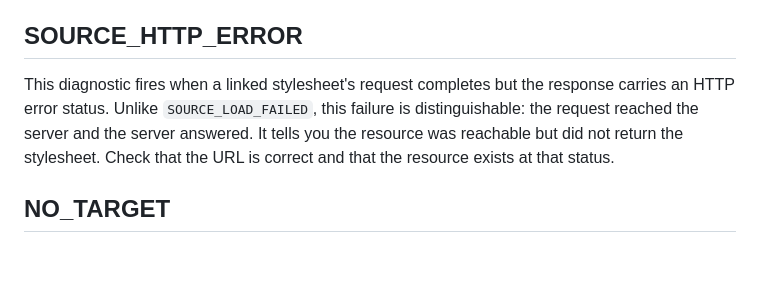
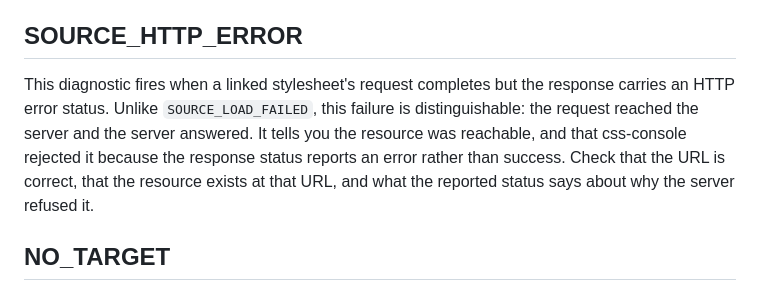
Before and after one commit to schalkneethling/css-console, a Markdown page: docs/diagnostics.md, the part around the change. GitHub-like rendering; blank space fills up the shorter version.

Commit message:
docs(diagnostics): describe SOURCE_HTTP_ERROR by its response status
The SOURCE_HTTP_ERROR description claimed the response "did not return
the stylesheet", which the runtime cannot know: it rejects the resource
on the error status alone, without inspecting the body. Describe the
rejection by what is actually observed, and keep the contrast with
SOURCE_LOAD_FAILED that the server was reached and answered.

Co-Authored-By: Claude Opus 5 (1M context) <noreply@anthropic.com>

```diff
--- a/docs/diagnostics.md
+++ b/docs/diagnostics.md
@@ -26,7 +26,7 @@ This diagnostic fires when a linked stylesheet fails to load. It tells you that
 
 ## SOURCE_HTTP_ERROR
 
-This diagnostic fires when a linked stylesheet's request completes but the response carries an HTTP error status. Unlike `SOURCE_LOAD_FAILED`, this failure is distinguishable: the request reached the server and the server answered. It tells you the resource was reachable but did not return the stylesheet. Check that the URL is correct and that the resource exists at that status.
+This diagnostic fires when a linked stylesheet's request completes but the response carries an HTTP error status. Unlike `SOURCE_LOAD_FAILED`, this failure is distinguishable: the request reached the server and the server answered. It tells you the resource was reachable, and that css-console rejected it because the response status reports an error rather than success. Check that the URL is correct, that the resource exists at that URL, and what the reported status says about why the server refused it.
 
 ## NO_TARGET
 
```
